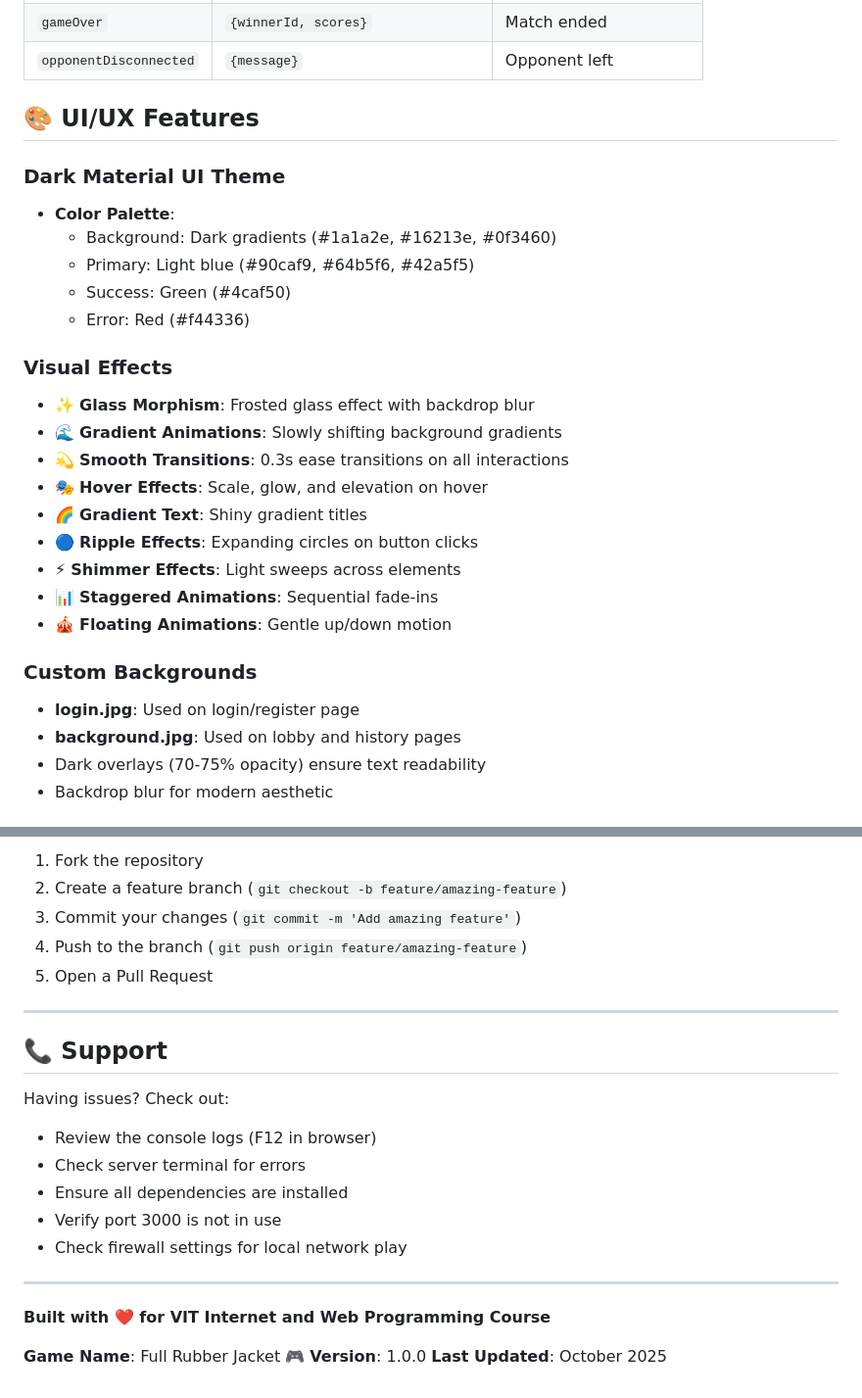
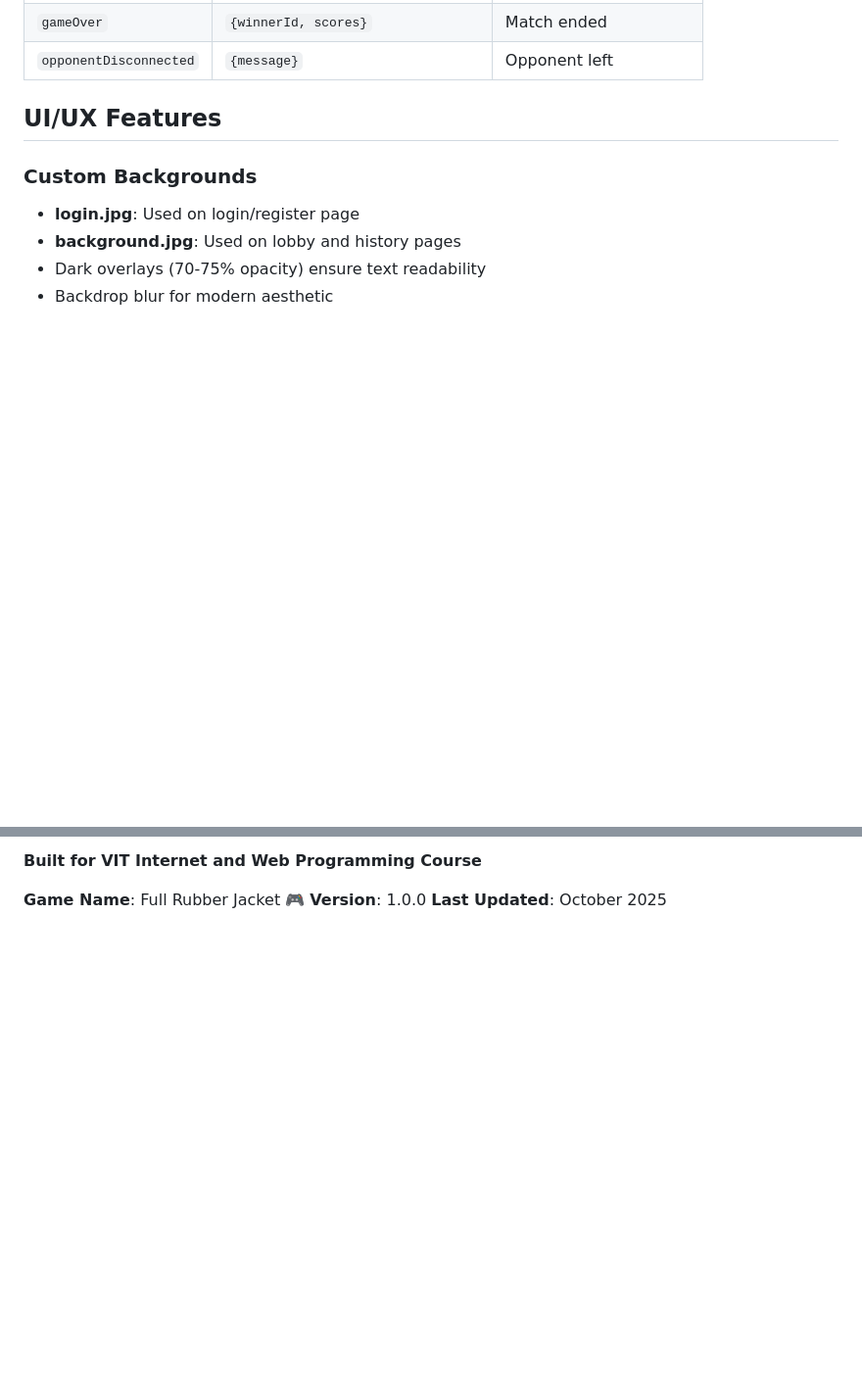
Before and after one commit to Aadhavann/Full-Metal-Jacket, a Markdown page: README.md, 2 parts joined by grey strips. Shown: that part at 98% size. GitHub-like rendering; blank space fills up the shorter version.

```diff
--- a/README.md
+++ b/README.md
@@ -243,25 +243,7 @@ CREATE TABLE games (
 | `gameOver` | `{winnerId, scores}` | Match ended |
 | `opponentDisconnected` | `{message}` | Opponent left |
 
-## 🎨 UI/UX Features
-
-### Dark Material UI Theme
-- **Color Palette**:
-  - Background: Dark gradients (#1a1a2e, #16213e, #0f3460)
-  - Primary: Light blue (#90caf9, #64b5f6, #42a5f5)
-  - Success: Green (#4caf50)
-  - Error: Red (#f44336)
-
-### Visual Effects
-- ✨ **Glass Morphism**: Frosted glass effect with backdrop blur
-- 🌊 **Gradient Animations**: Slowly shifting background gradients
-- 💫 **Smooth Transitions**: 0.3s ease transitions on all interactions
-- 🎭 **Hover Effects**: Scale, glow, and elevation on hover
-- 🌈 **Gradient Text**: Shiny gradient titles
-- 🔵 **Ripple Effects**: Expanding circles on button clicks
-- ⚡ **Shimmer Effects**: Light sweeps across elements
-- 📊 **Staggered Animations**: Sequential fade-ins
-- 🎪 **Floating Animations**: Gentle up/down motion
+## UI/UX Features
 
 ### Custom Backgrounds
 - **login.jpg**: Used on login/register page
@@ -422,23 +312,4 @@ Want to improve Full Rubber Jacket? Here's how:
-1. Fork the repository
-2. Create a feature branch (`git checkout -b feature/amazing-feature`)
-3. Commit your changes (`git commit -m 'Add amazing feature'`)
-4. Push to the branch (`git push origin feature/amazing-feature`)
-5. Open a Pull Request
-
----
-
-## 📞 Support
-
-Having issues? Check out:
-- Review the console logs (F12 in browser)
-- Check server terminal for errors
-- Ensure all dependencies are installed
-- Verify port 3000 is not in use
-- Check firewall settings for local network play
-
----
-
-**Built with ❤️ for VIT Internet and Web Programming Course**
+**Built for VIT Internet and Web Programming Course**
 
 **Game Name**: Full Rubber Jacket 🎮
 **Version**: 1.0.0
```
Also changed, not shown: other parts of README.md (+14 -106 lines).
